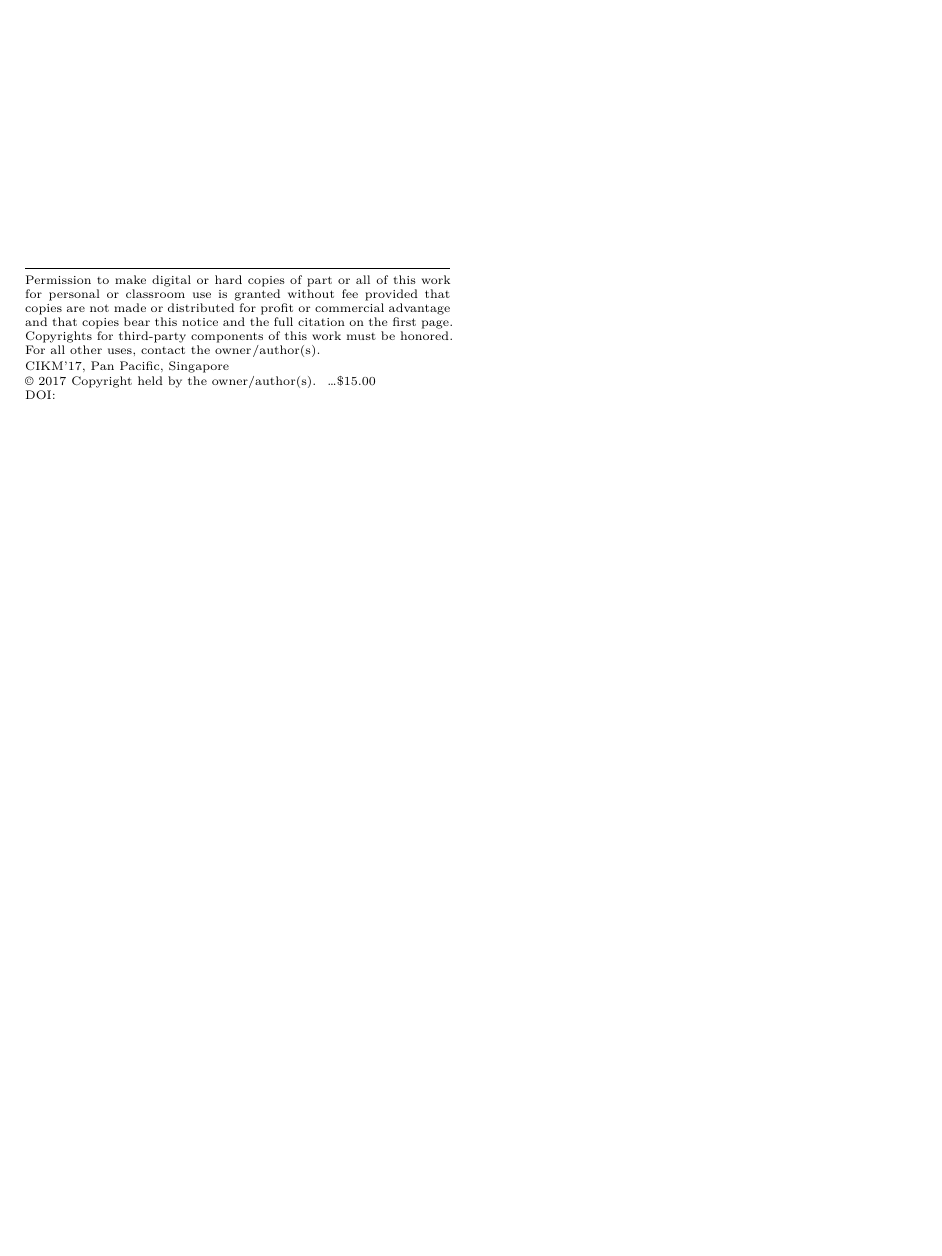
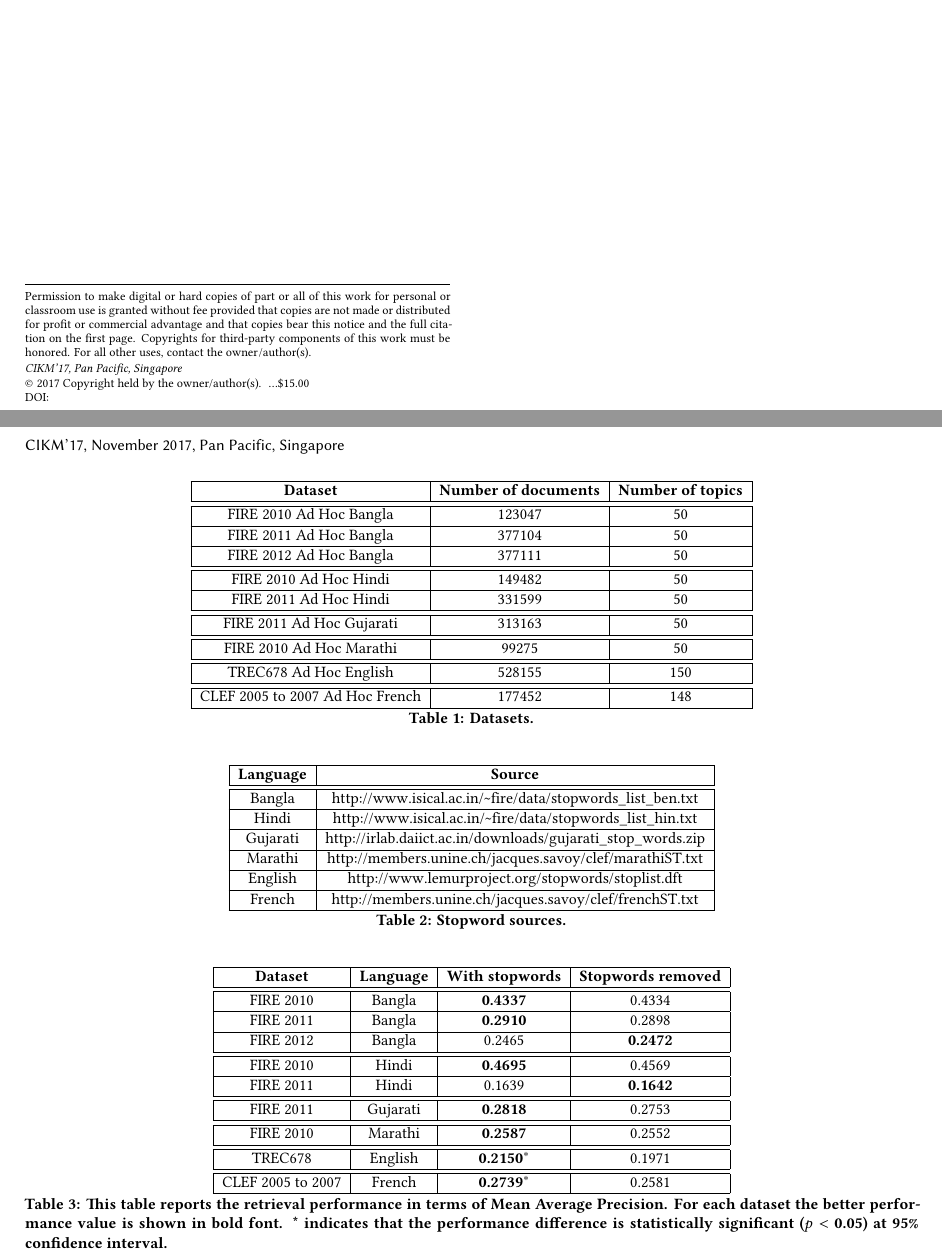
Before and after one commit to kripa1983/stopword, a LaTeX paper (main.tex): part of the page before the commit and two parts of pages 1 and 2 of 2 after it, the two joined at a grey line, cut so that both start at the same text, the shorter picture padded with empty space. Compiled offline with XeLaTeX.

Commit message:
tex file added

```diff
--- a/main.tex
+++ b/main.tex
@@ -1,7 +1,4 @@
 \documentclass[sigconf]{acmart}
-
-\usepackage{booktabs} % For formal tables
-
 
 \usepackage{booktabs} % For formal tables
 \usepackage{caption}
@@ -18,7 +15,6 @@
 %\usepackage{fixltx2e}
 \usepackage{amssymb}
 \usepackage{fontspec}
-\usepackage{times}
 
 
 % DOI
@@ -90,6 +86,90 @@ Stopword removal has traditionally been an integral step in information retrieva
 %\input{results}
 %\input{conclusion}
 
+
+\begin{table*}
+ \begin{tabular}{|c|c|c|}
+ \hline
+ \textbf{Dataset}  & \textbf{Number of documents} & \textbf{Number of topics}\\
+ \hline
+ \hline
+FIRE 2010 Ad Hoc Bangla & 123047 & 50\\ \hline
+FIRE 2011 Ad Hoc Bangla & 377104 & 50\\ \hline
+FIRE 2012 Ad Hoc Bangla & 377111 & 50\\ \hline
+\hline
+
+FIRE 2010 Ad Hoc Hindi & 149482 & 50\\ \hline
+FIRE 2011 Ad Hoc Hindi & 331599 & 50\\ \hline
+\hline
+FIRE 2011 Ad Hoc Gujarati & 313163 & 50\\ \hline
+\hline
+FIRE 2010 Ad Hoc Marathi & 99275 & 50\\ \hline
+\hline
+TREC678 Ad Hoc English & 528155 & 150\\ \hline
+\hline
+CLEF 2005 to 2007 Ad Hoc French & 177452 & 148\\
+\hline
+
+\end{tabular}
+
+\caption{Datasets.}
+\end{table*}
+
+\begin{table*}
+ \begin{tabular}{|c|c|}
+ \hline
+ \textbf{Language}  & \textbf{Source}\\
+ \hline
+ \hline
+Bangla & \url{http://www.isical.ac.in/~fire/data/stopwords_list_ben.txt}\\
+\hline
+Hindi & \url{http://www.isical.ac.in/~fire/data/stopwords_list_hin.txt}\\
+\hline
+Gujarati & \url{http://irlab.daiict.ac.in/downloads/gujarati_stop_words.zip}\\
+\hline
+Marathi & \url{http://members.unine.ch/jacques.savoy/clef/marathiST.txt}\\
+\hline
+English & \url{http://www.lemurproject.org/stopwords/stoplist.dft}\\
+\hline
+French & \url{http://members.unine.ch/jacques.savoy/clef/frenchST.txt}\\
+\hline
+
+\end{tabular}
+
+\caption{Stopword sources.}
+\end{table*}
+
+
+\begin{table*}
+ \begin{tabular}{|c|c|c|c|}
+ \hline
+ \textbf{Dataset}  & \textbf{Language} & \textbf{With stopwords} &
+\textbf{Stopwords removed}\\
+ \hline
+ \hline
+FIRE 2010 & Bangla & \textbf{0.4337} & 0.4334\\ \hline
+FIRE 2011 & Bangla & \textbf{0.2910} & 0.2898\\ \hline
+FIRE 2012 & Bangla & 0.2465 & \textbf{0.2472}\\ \hline
+\hline
+
+FIRE 2010 & Hindi & \textbf{0.4695} & 0.4569\\ \hline
+FIRE 2011 & Hindi & 0.1639 & \textbf{0.1642}\\ \hline
+\hline
+FIRE 2011 & Gujarati & \textbf{0.2818} & 0.2753\\ \hline
+\hline
+FIRE 2010 & Marathi & \textbf{0.2587} & 0.2552\\ \hline
+\hline
+TREC678 & English & $\textbf{0.2150}^*$ & 0.1971\\ \hline
+\hline
+CLEF 2005 to 2007 & French & $\textbf{0.2739}^*$ & 0.2581\\
+\hline
+
+\end{tabular}
+
+\caption{This table reports the retrieval performance in terms of Mean Average Precision. For each dataset the better performance value is shown in bold font. * indicates that the performance difference is statistically significant ($p$ $<$ 0.05) at 95\% confidence interval.}
+\label{tab:results}
+\end{table*}
+
 \bibliographystyle{ACM-Reference-Format}
 \bibliography{kripa_references}
 
```
Also changed, not shown: main.pdf.
